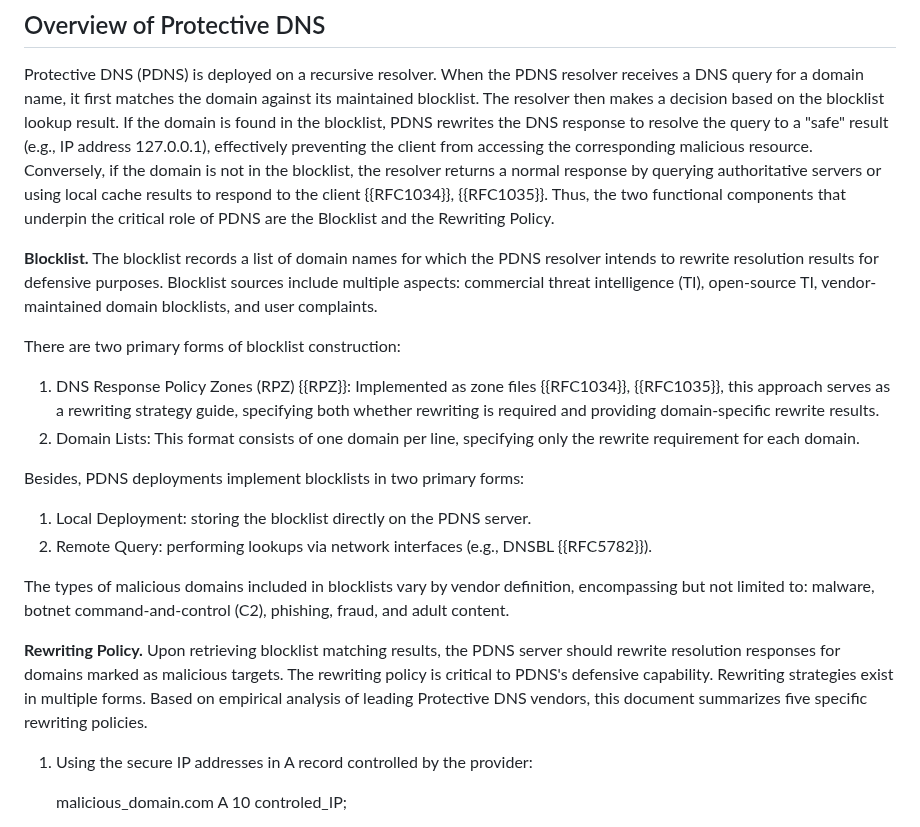
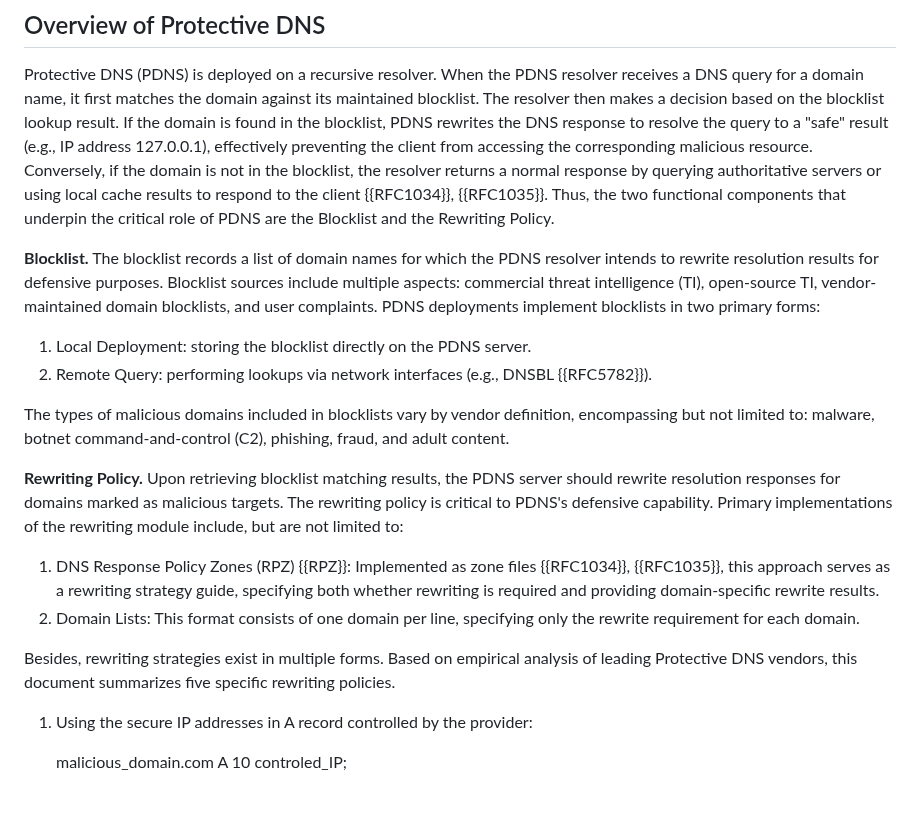
Before and after one commit to MingxuanLiu/Protective-DNS-Draft, a Markdown page: draft-liu-dnsop-protective-dns.md, the part around the change. GitHub-like rendering; blank space fills up the shorter version.

```diff
--- a/draft-liu-dnsop-protective-dns.md
+++ b/draft-liu-dnsop-protective-dns.md
@@ -139,21 +139,19 @@ Notably, this document is primarily intended for readers familiar with Protectiv
 
 Protective DNS (PDNS) is deployed on a recursive resolver. When the PDNS resolver receives a DNS query for a domain name, it first matches the domain against its maintained blocklist. The resolver then makes a decision based on the blocklist lookup result. If the domain is found in the blocklist, PDNS rewrites the DNS response to resolve the query to a "safe" result (e.g., IP address 127.0.0.1), effectively preventing the client from accessing the corresponding malicious resource. Conversely, if the domain is not in the blocklist, the resolver returns a normal response by querying authoritative servers or using local cache results to respond to the client {{RFC1034}}, {{RFC1035}}. Thus, the two functional components that underpin the critical role of PDNS are the Blocklist and the Rewriting Policy.
 
-**Blocklist.** The blocklist records a list of domain names for which the PDNS resolver intends to rewrite resolution results for defensive purposes. Blocklist sources include multiple aspects: commercial threat intelligence (TI), open-source TI, vendor-maintained domain blocklists, and user complaints.
-
-There are two primary forms of blocklist construction:
-
-1. DNS Response Policy Zones (RPZ) {{RPZ}}: Implemented as zone files {{RFC1034}}, {{RFC1035}}, this approach serves as a rewriting strategy guide, specifying both whether rewriting is required and providing domain-specific rewrite results.
-2. Domain Lists: This format consists of one domain per line, specifying only the rewrite requirement for each domain.
-
-Besides, PDNS deployments implement blocklists in two primary forms:
+**Blocklist.** The blocklist records a list of domain names for which the PDNS resolver intends to rewrite resolution results for defensive purposes. Blocklist sources include multiple aspects: commercial threat intelligence (TI), open-source TI, vendor-maintained domain blocklists, and user complaints. PDNS deployments implement blocklists in two primary forms:
 
 1. Local Deployment: storing the blocklist directly on the PDNS server.
 2. Remote Query: performing lookups via network interfaces (e.g., DNSBL {{RFC5782}}).
 
 The types of malicious domains included in blocklists vary by vendor definition, encompassing but not limited to: malware, botnet command-and-control (C2), phishing, fraud, and adult content.
 
-**Rewriting Policy.** Upon retrieving blocklist matching results, the PDNS server should rewrite resolution responses for domains marked as malicious targets. The rewriting policy is critical to PDNS's defensive capability. Rewriting strategies exist in multiple forms. Based on empirical analysis of leading Protective DNS vendors, this document summarizes five specific rewriting policies.
+**Rewriting Policy.** Upon retrieving blocklist matching results, the PDNS server should rewrite resolution responses for domains marked as malicious targets. The rewriting policy is critical to PDNS's defensive capability. Primary implementations of the rewriting module include, but are not limited to:
+
+1. DNS Response Policy Zones (RPZ) {{RPZ}}: Implemented as zone files {{RFC1034}}, {{RFC1035}}, this approach serves as a rewriting strategy guide, specifying both whether rewriting is required and providing domain-specific rewrite results.
+2. Domain Lists: This format consists of one domain per line, specifying only the rewrite requirement for each domain.
+
+Besides, rewriting strategies exist in multiple forms. Based on empirical analysis of leading Protective DNS vendors, this document summarizes five specific rewriting policies.
 
 1) Using the secure IP addresses in A record controlled by the provider:
 
```
